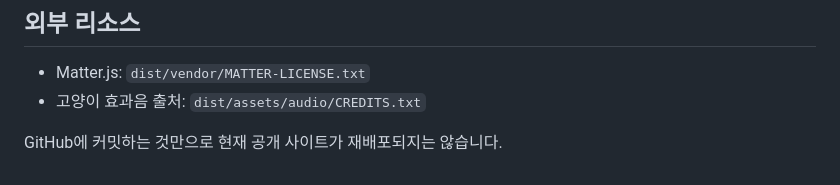
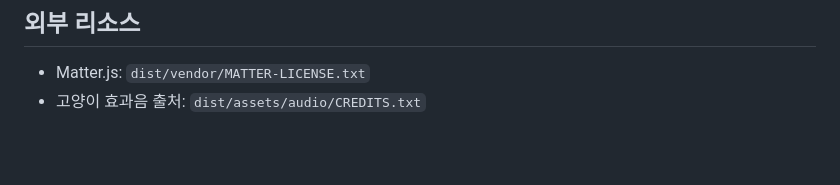
Before and after one commit to jeongian-snail/nyang_drop, a Markdown page: README.md, the part around the change. Drawn GitHub-style; blank space fills up the shorter version.

```diff
--- a/README.md
+++ b/README.md
@@ -66,5 +66,3 @@ GitHub Actions에서 push와 pull request마다 `npm run check`를 실행합니
 
 - Matter.js: `dist/vendor/MATTER-LICENSE.txt`
 - 고양이 효과음 출처: `dist/assets/audio/CREDITS.txt`
-
-GitHub에 커밋하는 것만으로 현재 공개 사이트가 재배포되지는 않습니다.
```
